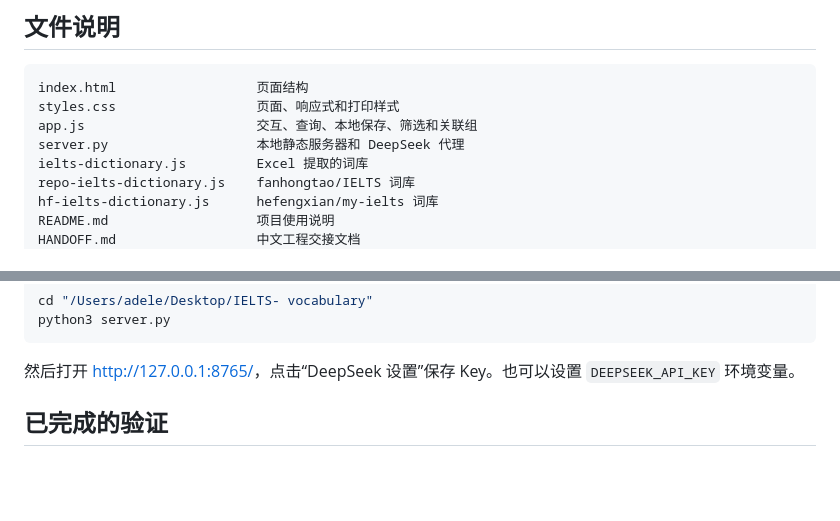
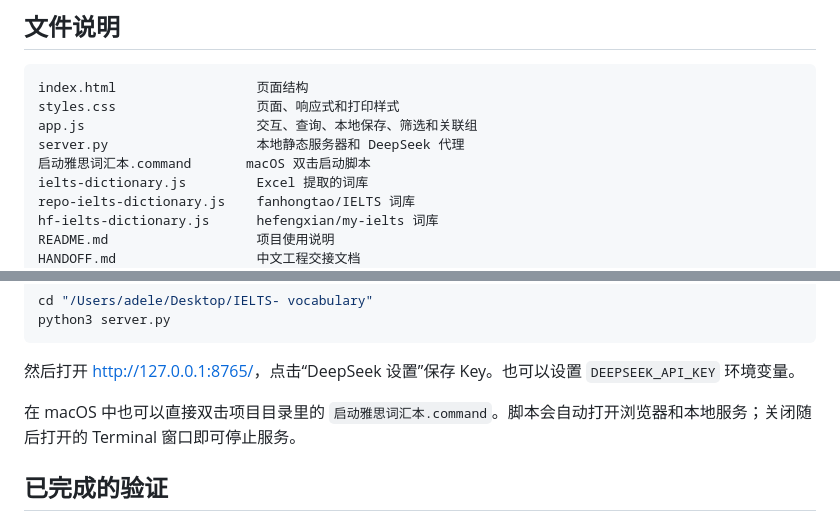
Before and after one commit to anonymousguestme-ctrl/IELTS--vocabulary, a Markdown page: HANDOFF.md, 2 parts joined by grey strips. GitHub-like rendering; blank space fills up the shorter version.

Commit message:
docs: document macOS launcher

````diff
--- a/HANDOFF.md
+++ b/HANDOFF.md
@@ -57,6 +57,7 @@ index.html                  页面结构
 styles.css                  页面、响应式和打印样式
 app.js                      交互、查询、本地保存、筛选和关联组
 server.py                   本地静态服务器和 DeepSeek 代理
+启动雅思词汇本.command       macOS 双击启动脚本
 ielts-dictionary.js         Excel 提取的词库
 repo-ielts-dictionary.js    fanhongtao/IELTS 词库
 hf-ielts-dictionary.js      hefengxian/my-ielts 词库
@@ -82,6 +83,8 @@ python3 server.py
 ```
 
 然后打开 <http://127.0.0.1:8765/>，点击“DeepSeek 设置”保存 Key。也可以设置 `DEEPSEEK_API_KEY` 环境变量。
+
+在 macOS 中也可以直接双击项目目录里的 `启动雅思词汇本.command`。脚本会自动打开浏览器和本地服务；关闭随后打开的 Terminal 窗口即可停止服务。
 
 ## 已完成的验证
 
````
